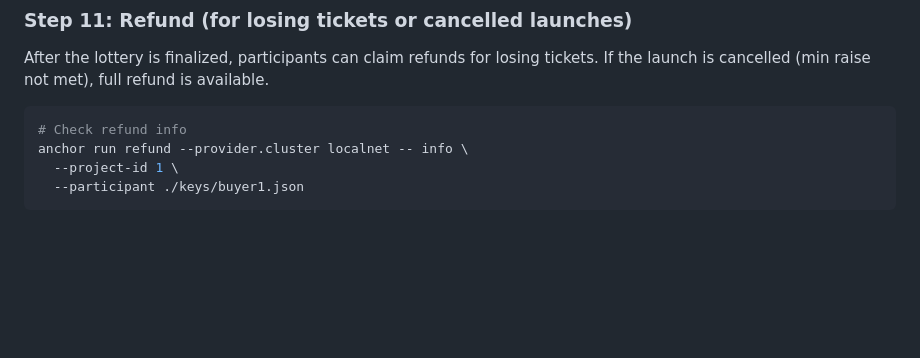
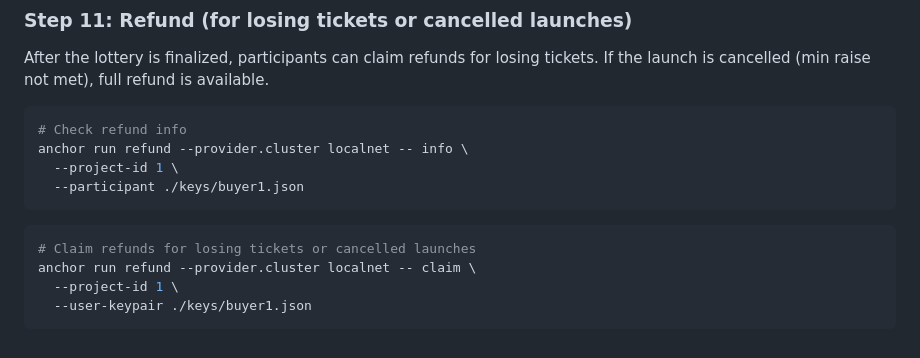
Before and after one commit to Xyber-Labs/0-100-Solana-contracts, a Markdown page: engine/MANUAL_FLOW.md, the part around the change. GitHub-like rendering; blank space fills up the shorter version.

Commit message:
doc(manual flow): refund

````diff
--- a/engine/MANUAL_FLOW.md
+++ b/engine/MANUAL_FLOW.md
@@ -348,3 +348,10 @@ anchor run refund --provider.cluster localnet -- info \
   --project-id 1 \
   --participant ./keys/buyer1.json
 ```
+
+```bash
+# Claim refunds for losing tickets or cancelled launches
+anchor run refund --provider.cluster localnet -- claim \
+  --project-id 1 \
+  --user-keypair ./keys/buyer1.json
+```
````
